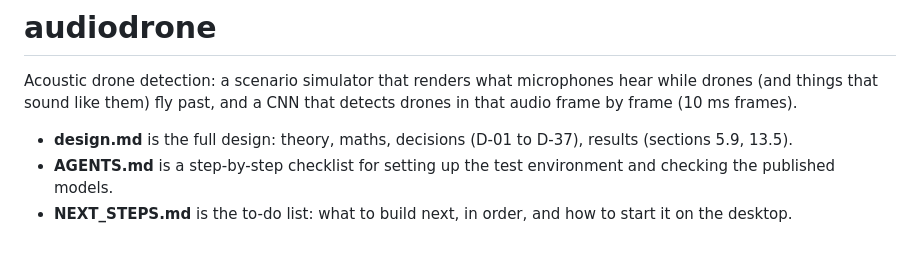
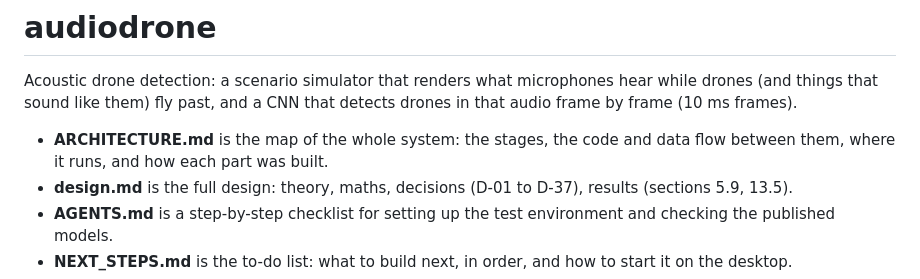
Before and after one commit to Quailworker/audiodrone, a Markdown page: README.md, the part around the change. GitHub-like rendering; blank space fills up the shorter version.

```diff
--- a/README.md
+++ b/README.md
@@ -2,6 +2,7 @@
 
 Acoustic drone detection: a scenario simulator that renders what microphones hear while drones (and things that sound like them) fly past, and a CNN that detects drones in that audio frame by frame (10 ms frames).
 
+- **ARCHITECTURE.md** is the map of the whole system: the stages, the code and data flow between them, where it runs, and how each part was built.
 - **design.md** is the full design: theory, maths, decisions (D-01 to D-37), results (sections 5.9, 13.5).
 - **AGENTS.md** is a step-by-step checklist for setting up the test environment and checking the published models.
 - **NEXT_STEPS.md** is the to-do list: what to build next, in order, and how to start it on the desktop.
```
Also changed, not shown: AGENTS.md (+2 -0 lines), ARCHITECTURE.md (added, +314 -0 lines).
